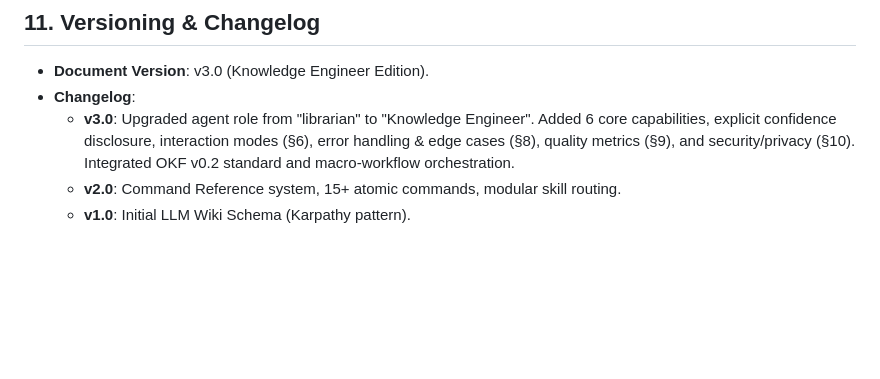
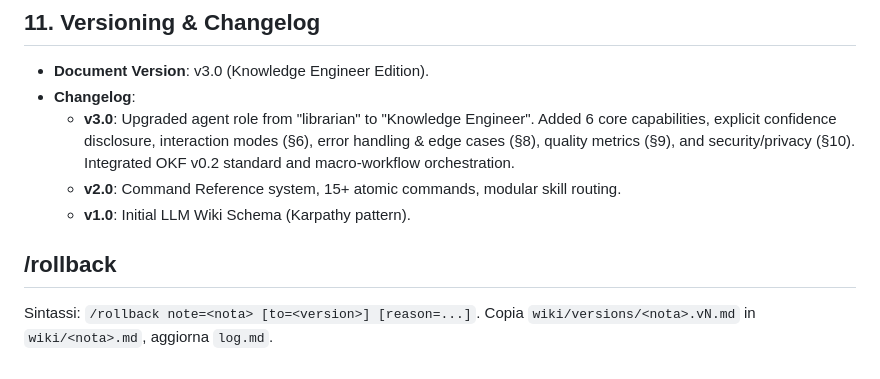
Before and after one commit to alby69/wiki-forge, a Markdown page: docs/AGENT.md, the part around the change. Drawn GitHub-style; blank space fills up the shorter version.

Commit message:
feat: /rollback agent command (fase E)

```diff
--- a/docs/AGENT.md
+++ b/docs/AGENT.md
@@ -180,3 +180,6 @@ Track and maintain wiki quality against key health metrics:
   - **v3.0**: Upgraded agent role from "librarian" to "Knowledge Engineer". Added 6 core capabilities, explicit confidence disclosure, interaction modes (§6), error handling & edge cases (§8), quality metrics (§9), and security/privacy (§10). Integrated OKF v0.2 standard and macro-workflow orchestration.
   - **v2.0**: Command Reference system, 15+ atomic commands, modular skill routing.
   - **v1.0**: Initial LLM Wiki Schema (Karpathy pattern).
+
+## /rollback
+Sintassi: `/rollback note=<nota> [to=<version>] [reason=...]`. Copia `wiki/versions/<nota>.vN.md` in `wiki/<nota>.md`, aggiorna `log.md`.
```
